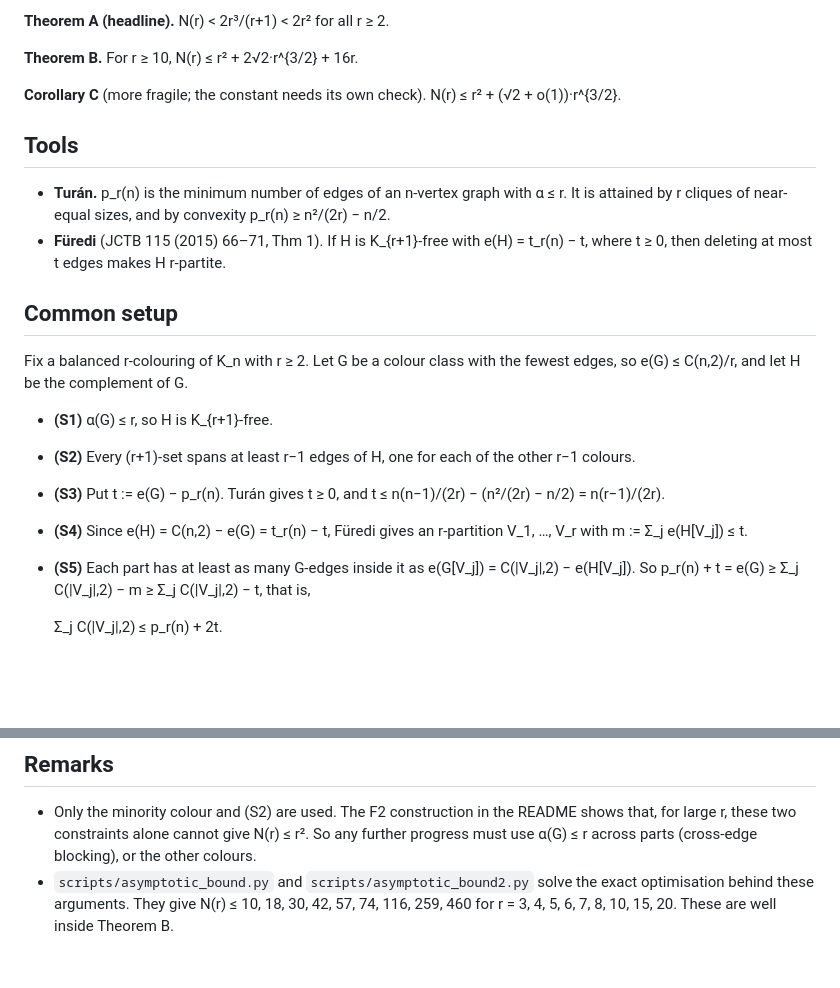
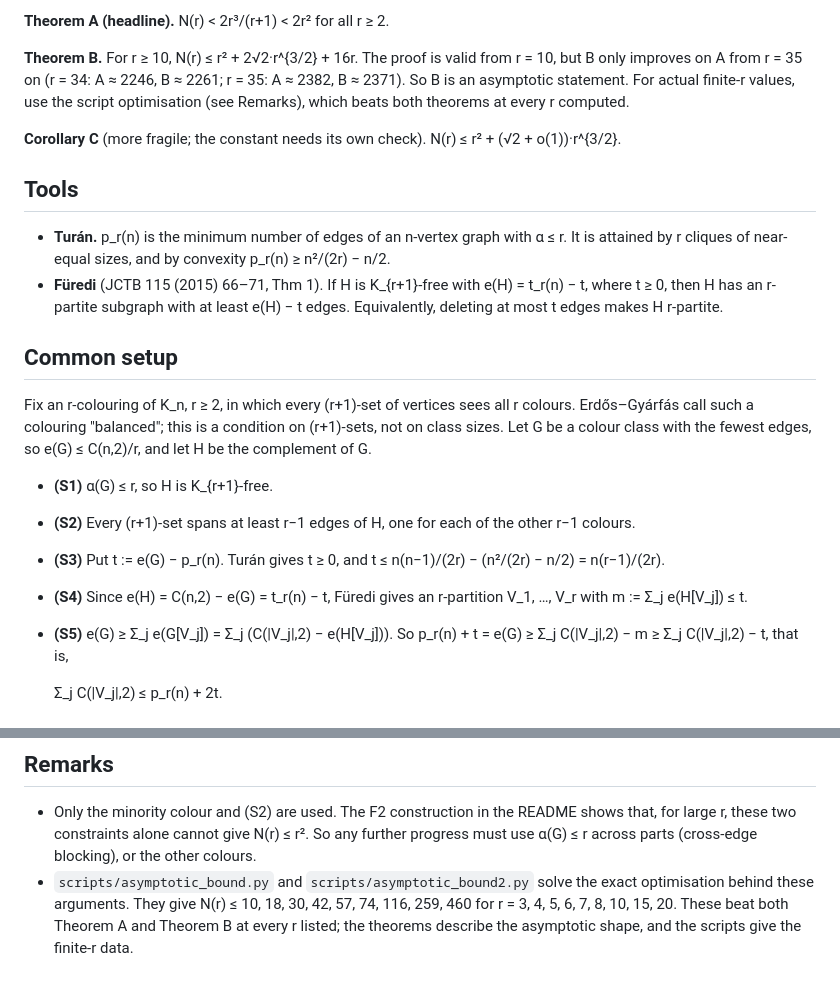
Before and after one commit to taaha-0548/TCS-research, a Markdown page: erdos617/notes/asymptotic.md, 2 parts joined by grey strips. GitHub-like rendering; blank space fills up the shorter version.

```diff
--- a/erdos617/notes/asymptotic.md
+++ b/erdos617/notes/asymptotic.md
@@ -13,6 +13,9 @@ Status: elementary arguments whose only external input is Füredi's stability th
 **Theorem A (headline).** N(r) < 2r³/(r+1) < 2r² for all r ≥ 2.
 
 **Theorem B.** For r ≥ 10, N(r) ≤ r² + 2√2·r^{3/2} + 16r.
+The proof is valid from r = 10, but B only improves on A from r = 35 on (r = 34: A ≈ 2246, B ≈ 2261;
+r = 35: A ≈ 2382, B ≈ 2371). So B is an asymptotic statement. For actual finite-r values, use the
+script optimisation (see Remarks), which beats both theorems at every r computed.
 
 **Corollary C** (more fragile; the constant needs its own check). N(r) ≤ r² + (√2 + o(1))·r^{3/2}.
 
@@ -20,10 +23,12 @@ Status: elementary arguments whose only external input is Füredi's stability th
 - **Turán.** p_r(n) is the minimum number of edges of an n-vertex graph with α ≤ r. It is attained by
   r cliques of near-equal sizes, and by convexity p_r(n) ≥ n²/(2r) − n/2.
 - **Füredi** (JCTB 115 (2015) 66–71, Thm 1). If H is K_{r+1}-free with e(H) = t_r(n) − t, where t ≥ 0,
-  then deleting at most t edges makes H r-partite.
+  then H has an r-partite subgraph with at least e(H) − t edges. Equivalently, deleting at most t edges
+  makes H r-partite.
 
 ## Common setup
-Fix a balanced r-colouring of K_n with r ≥ 2. Let G be a colour class with the fewest edges, so
+Fix an r-colouring of K_n, r ≥ 2, in which every (r+1)-set of vertices sees all r colours. Erdős–Gyárfás
+call such a colouring "balanced"; this is a condition on (r+1)-sets, not on class sizes. Let G be a colour class with the fewest edges, so
 e(G) ≤ C(n,2)/r, and let H be the complement of G.
 
 - **(S1)** α(G) ≤ r, so H is K_{r+1}-free.
@@ -32,7 +37,7 @@ e(G) ≤ C(n,2)/r, and let H be the complement of G.
   t ≤ n(n−1)/(2r) − (n²/(2r) − n/2) = n(r−1)/(2r).
 - **(S4)** Since e(H) = C(n,2) − e(G) = t_r(n) − t, Füredi gives an r-partition V_1, …, V_r with
   m := Σ_j e(H[V_j]) ≤ t.
-- **(S5)** Each part has at least as many G-edges inside it as e(G[V_j]) = C(|V_j|,2) − e(H[V_j]). So
+- **(S5)** e(G) ≥ Σ_j e(G[V_j]) = Σ_j (C(|V_j|,2) − e(H[V_j])). So
   p_r(n) + t = e(G) ≥ Σ_j C(|V_j|,2) − m ≥ Σ_j C(|V_j|,2) − t, that is,
 
   Σ_j C(|V_j|,2) ≤ p_r(n) + 2t.
@@ -90,4 +95,5 @@ S⁺ ≤ (√2 + O(r^{−1/2}))·r^{3/2}. ∎
   parts (cross-edge blocking), or the other colours.
 - `scripts/asymptotic_bound.py` and `scripts/asymptotic_bound2.py` solve the exact optimisation behind
   these arguments. They give N(r) ≤ 10, 18, 30, 42, 57, 74, 116, 259, 460 for
-  r = 3, 4, 5, 6, 7, 8, 10, 15, 20. These are well inside Theorem B.
+  r = 3, 4, 5, 6, 7, 8, 10, 15, 20. These beat both Theorem A and Theorem B at every r listed; the
+  theorems describe the asymptotic shape, and the scripts give the finite-r data.
```
Also changed, not shown: erdos617/README.md (+1 -1 lines), erdos617/notes/frame_rigidity.md (+10 -6 lines).
